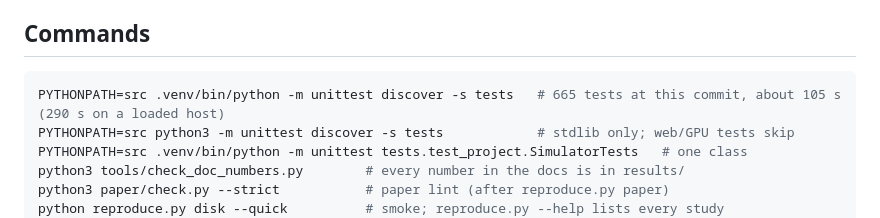
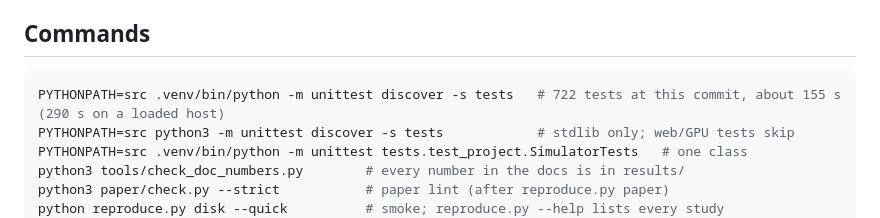
Before and after one commit to Shouryasaraf/OS-Project, a Markdown page: AGENTS.md, the part around the change. GitHub-like rendering.

Commit message:
Integration: AGENTS.md test count (722) and schema count (49) after merging CLF, HSR and WRK

````diff
--- a/AGENTS.md
+++ b/AGENTS.md
@@ -71,7 +71,7 @@ of it). How components work: `docs/architecture.md`. Metric definitions:
 ## Commands
 
 ```bash
-PYTHONPATH=src .venv/bin/python -m unittest discover -s tests   # 665 tests at this commit, about 105 s (290 s on a loaded host)
+PYTHONPATH=src .venv/bin/python -m unittest discover -s tests   # 722 tests at this commit, about 155 s (290 s on a loaded host)
 PYTHONPATH=src python3 -m unittest discover -s tests            # stdlib only; web/GPU tests skip
 PYTHONPATH=src .venv/bin/python -m unittest tests.test_project.SimulatorTests   # one class
 python3 tools/check_doc_numbers.py        # every number in the docs is in results/
````
